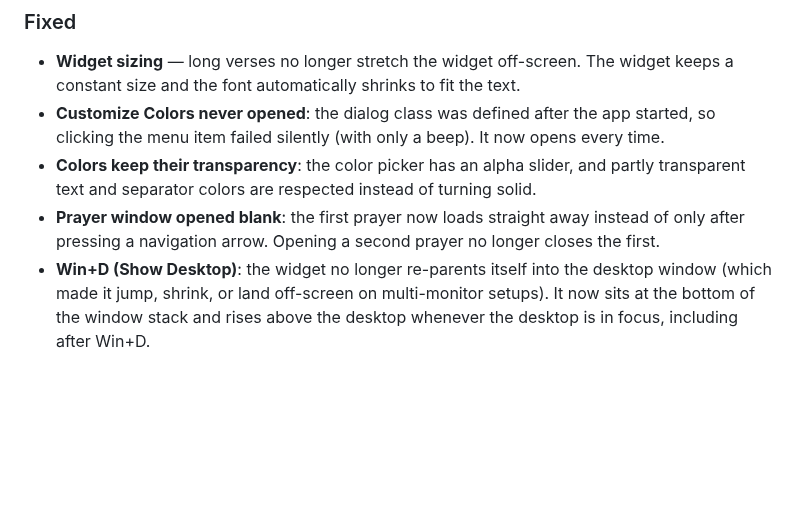
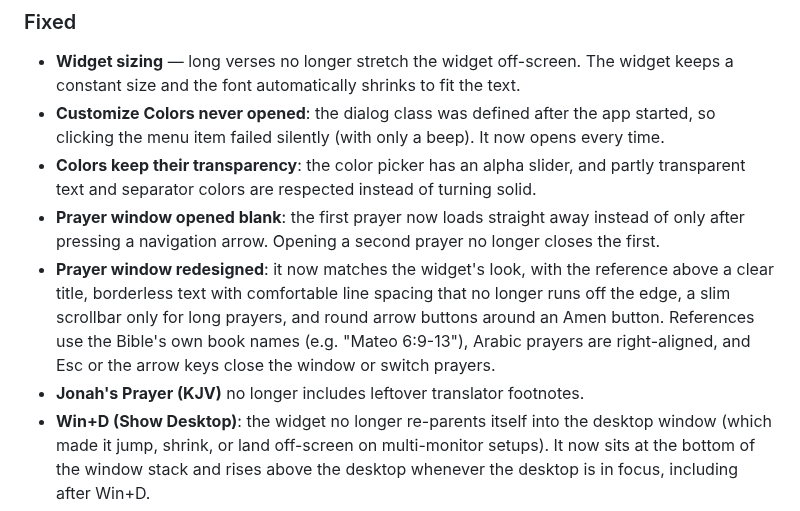
Before and after one commit to puretechteam/bible-widget, a Markdown page: CHANGELOG.md, the part around the change. Drawn GitHub-style; blank space fills up the shorter version.

```diff
--- a/CHANGELOG.md
+++ b/CHANGELOG.md
@@ -23,6 +23,8 @@
 - **Customize Colors never opened**: the dialog class was defined after the app started, so clicking the menu item failed silently (with only a beep). It now opens every time.
 - **Colors keep their transparency**: the color picker has an alpha slider, and partly transparent text and separator colors are respected instead of turning solid.
 - **Prayer window opened blank**: the first prayer now loads straight away instead of only after pressing a navigation arrow. Opening a second prayer no longer closes the first.
+- **Prayer window redesigned**: it now matches the widget's look, with the reference above a clear title, borderless text with comfortable line spacing that no longer runs off the edge, a slim scrollbar only for long prayers, and round arrow buttons around an Amen button. References use the Bible's own book names (e.g. "Mateo 6:9-13"), Arabic prayers are right-aligned, and Esc or the arrow keys close the window or switch prayers.
+- **Jonah's Prayer (KJV)** no longer includes leftover translator footnotes.
 - **Win+D (Show Desktop)**: the widget no longer re-parents itself into the desktop window (which made it jump, shrink, or land off-screen on multi-monitor setups). It now sits at the bottom of the window stack and rises above the desktop whenever the desktop is in focus, including after Win+D.
 - **Dragging between monitors**: the widget no longer snaps back mid-drag. On release it snaps to the nearest corner of the monitor it was dropped on, and that monitor is remembered.
 - **Widget slowly grew wider**: a margin miscalculation added 10 px of width every time the text was refit.
```
Also changed, not shown: README.md (+9 -3 lines), screenshots/colors-ss.png (added), screenshots/language-menu-ss.png, screenshots/prayer-ss.png (added), screenshots/screenshot.png, screenshots/translation-menu-ss.png, 5 other files.
